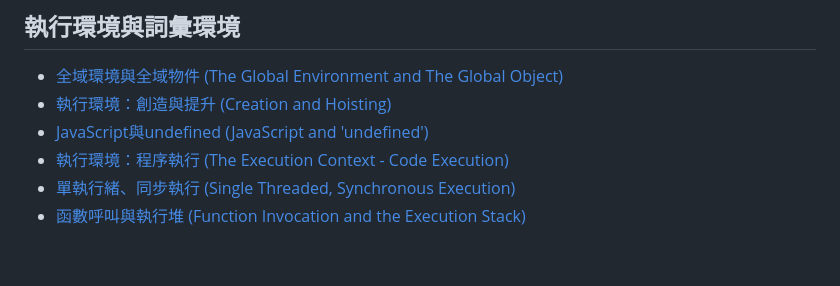
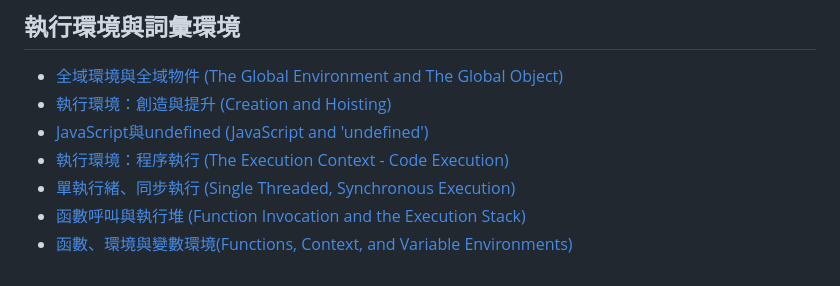
Before and after one commit to cocob0i/JavaScipt-Advanced-Concepts, a Markdown page: README.md, the part around the change. Drawn GitHub-style.

```diff
--- a/README.md
+++ b/README.md
@@ -29,3 +29,4 @@
 - [執行環境：程序執行 (The Execution Context - Code Execution)](/Environments/Execution.md)
 - [單執行緒、同步執行 (Single Threaded, Synchronous Execution)](/Environments/Single_Threaded.md)
 - [函數呼叫與執行堆 (Function Invocation and the Execution Stack)](/Environments/ExecutionStack.md)
+- [函數、環境與變數環境(Functions, Context, and Variable Environments)](/Environments/FCV_Environments.md)
```
Also changed, not shown: Environments/FCV_Environments.md (added, +26 -0 lines), img/15.png (added), 1 other file.
